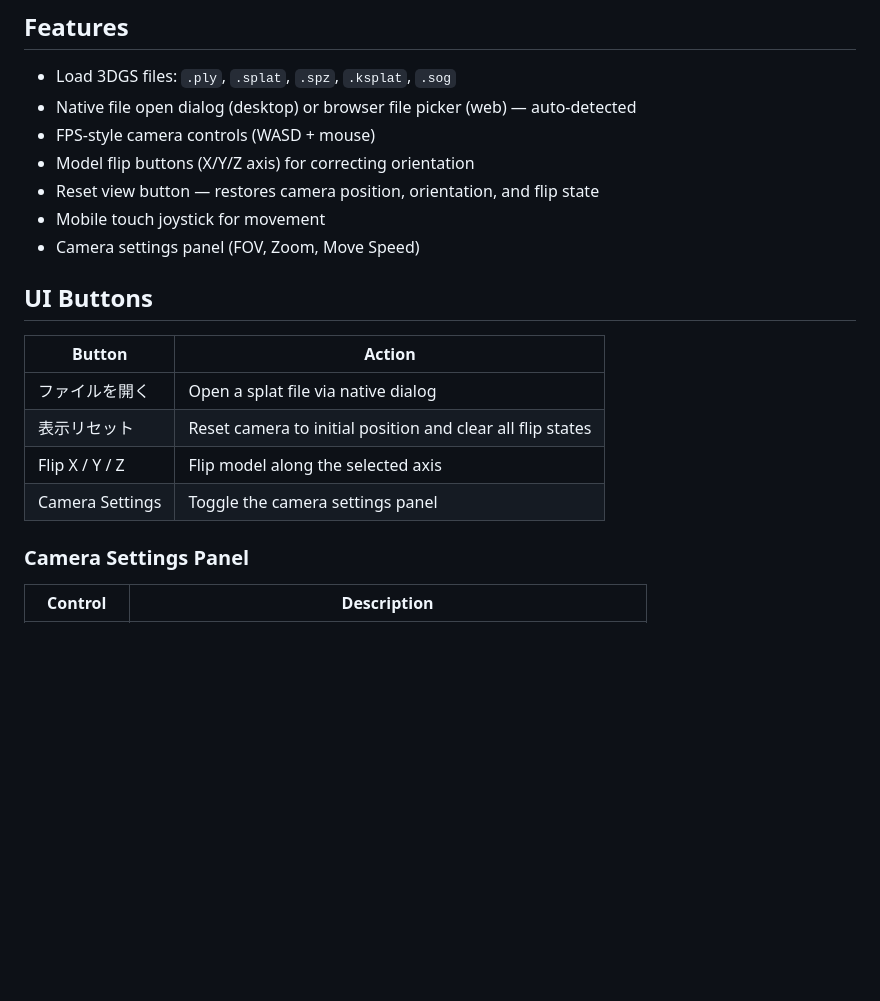
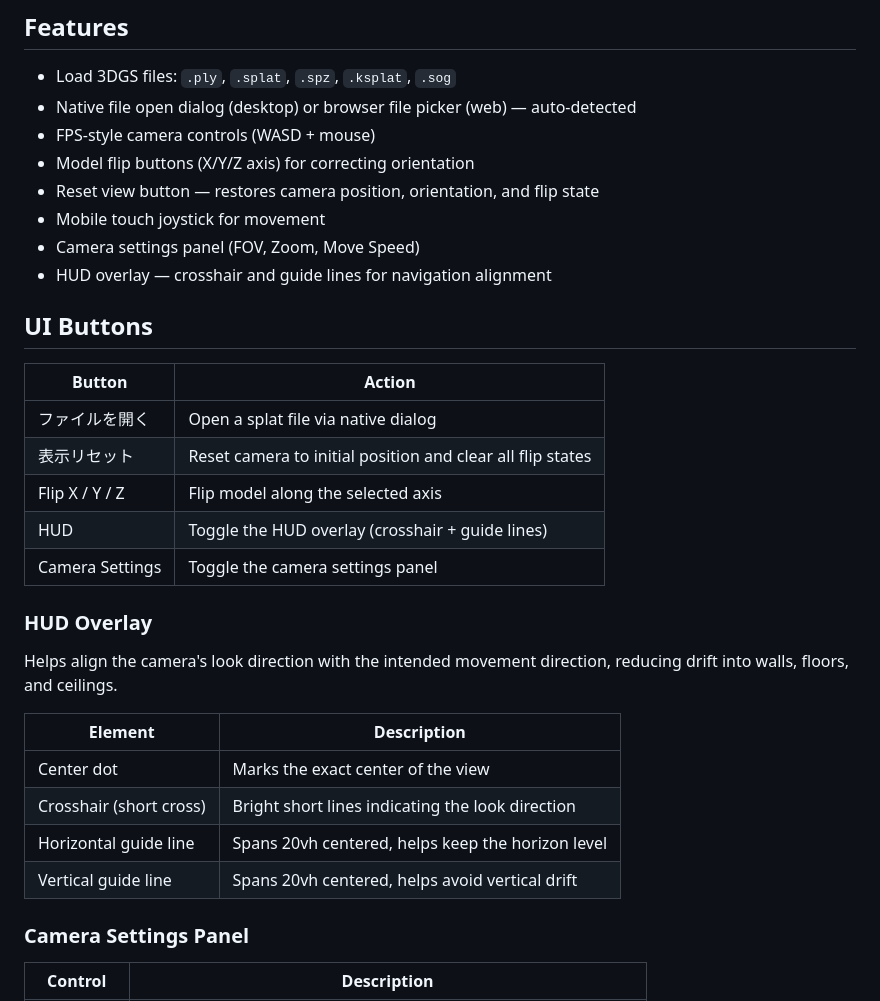
Before and after one commit to aktnk/try-spark, a Markdown page: README.md, the part around the change. Rendered like a GitHub page; blank space fills up the shorter version.

Commit message:
update: add about HUD overlay

```diff
--- a/README.md
+++ b/README.md
@@ -13,6 +13,7 @@ Runs as a native desktop app (Tauri) or in the browser. Load splat files and nav
 - Reset view button — restores camera position, orientation, and flip state
 - Mobile touch joystick for movement
 - Camera settings panel (FOV, Zoom, Move Speed)
+- HUD overlay — crosshair and guide lines for navigation alignment
 
 ## UI Buttons
 
@@ -21,7 +22,19 @@ Runs as a native desktop app (Tauri) or in the browser. Load splat files and nav
 | ファイルを開く | Open a splat file via native dialog |
 | 表示リセット | Reset camera to initial position and clear all flip states |
 | Flip X / Y / Z | Flip model along the selected axis |
+| HUD | Toggle the HUD overlay (crosshair + guide lines) |
 | Camera Settings | Toggle the camera settings panel |
+
+### HUD Overlay
+
+Helps align the camera's look direction with the intended movement direction, reducing drift into walls, floors, and ceilings.
+
+| Element | Description |
+|---------|-------------|
+| Center dot | Marks the exact center of the view |
+| Crosshair (short cross) | Bright short lines indicating the look direction |
+| Horizontal guide line | Spans 20vh centered, helps keep the horizon level |
+| Vertical guide line | Spans 20vh centered, helps avoid vertical drift |
 
 ### Camera Settings Panel
 
```
